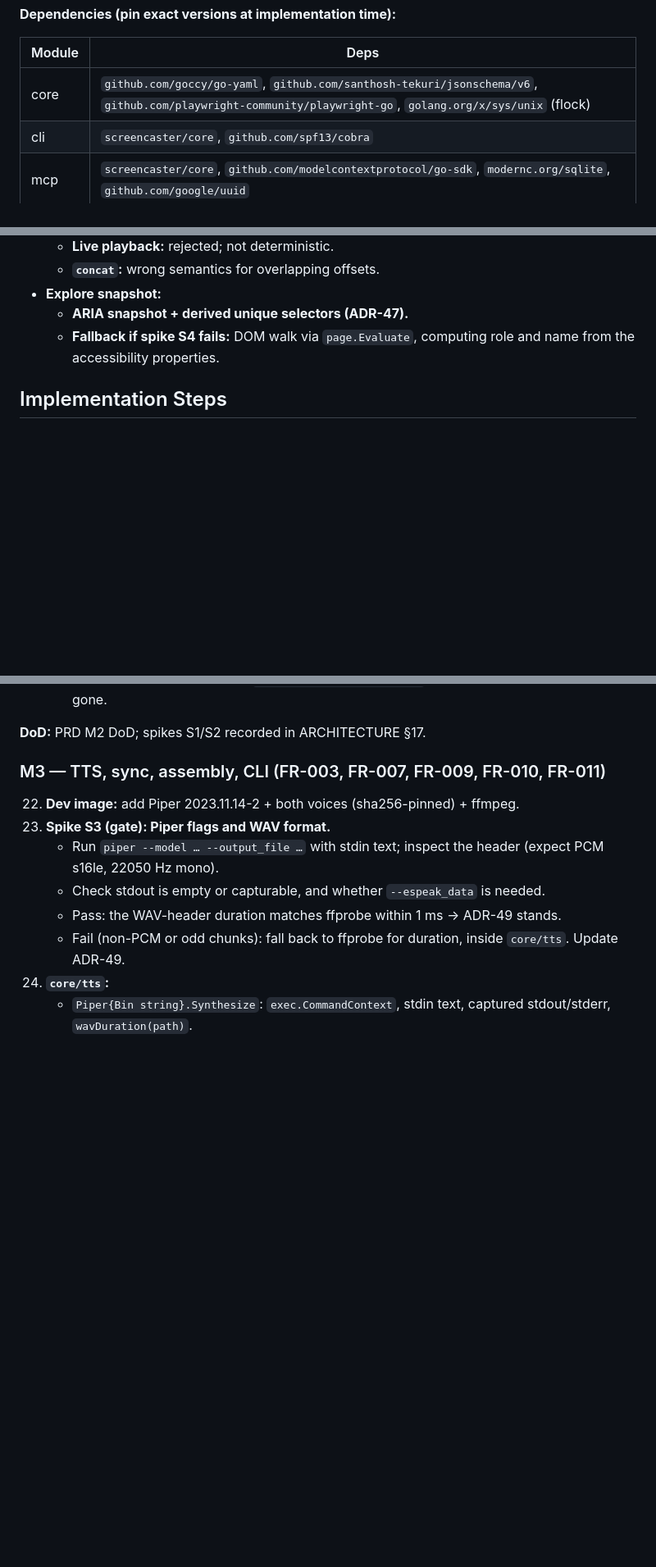
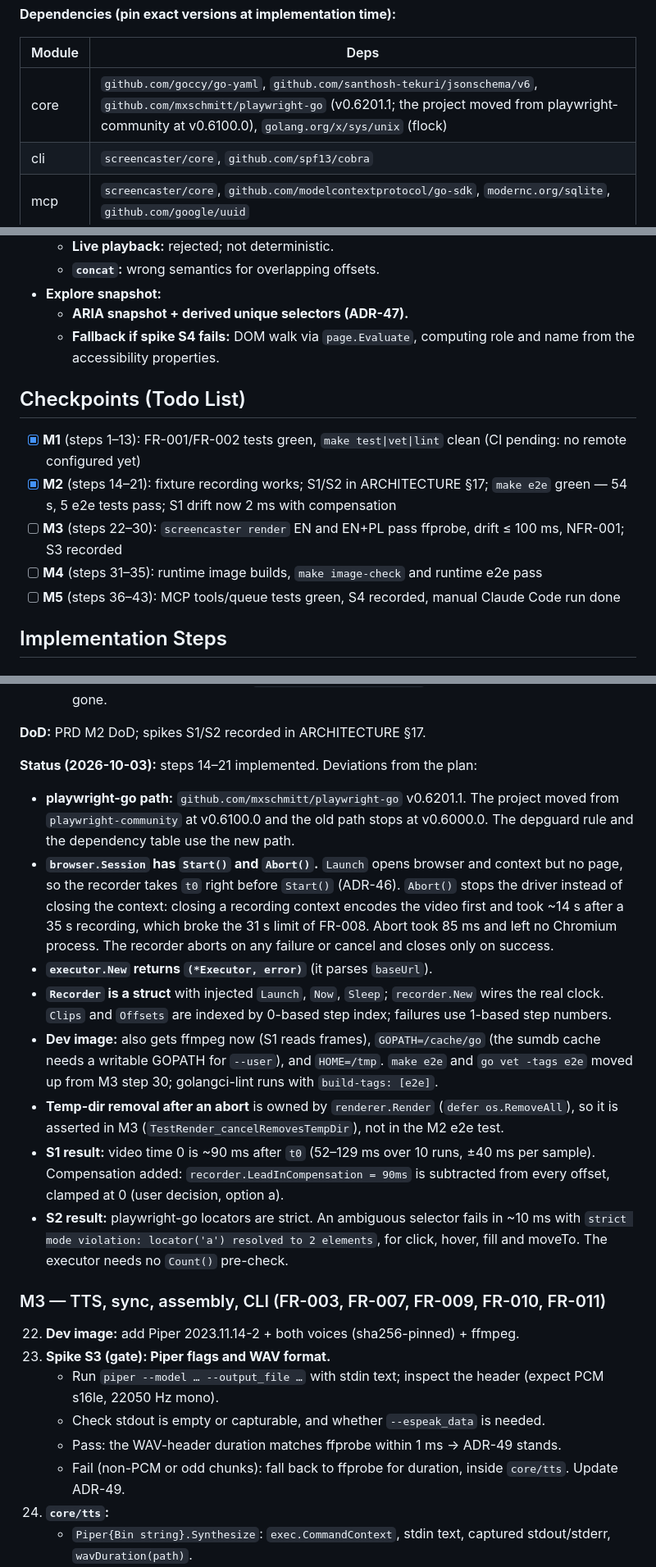
Before and after one commit to makuchpatryk/screencaster, a Markdown page: specs/screencaster-mvp.md, 3 parts joined by grey strips. Shown at 82% size. GitHub-like rendering; blank space fills up the shorter version.

Commit message:
Mark M1 complete; CI pending push to remote

```diff
--- a/specs/screencaster-mvp.md
+++ b/specs/screencaster-mvp.md
@@ -79,7 +79,7 @@ testdata/scripts/            valid/invalid sample scripts for unit tests
 
 | Module | Deps |
 |---|---|
-| core | `github.com/goccy/go-yaml`, `github.com/santhosh-tekuri/jsonschema/v6`, `github.com/playwright-community/playwright-go`, `golang.org/x/sys/unix` (flock) |
+| core | `github.com/goccy/go-yaml`, `github.com/santhosh-tekuri/jsonschema/v6`, `github.com/mxschmitt/playwright-go` (v0.6201.1; the project moved from playwright-community at v0.6100.0), `golang.org/x/sys/unix` (flock) |
 | cli | `screencaster/core`, `github.com/spf13/cobra` |
 | mcp | `screencaster/core`, `github.com/modelcontextprotocol/go-sdk`, `modernc.org/sqlite`, `github.com/google/uuid` |
 | e2e | `screencaster/core` (tts for lead-silence calibration, explorer) |
@@ -302,6 +302,14 @@ ffmpeg -y -i rec.webm -i c1.wav -i c3.wav \
   - **ARIA snapshot + derived unique selectors (ADR-47).**
   - **Fallback if spike S4 fails:** DOM walk via `page.Evaluate`, computing role and name from the accessibility properties.
 
+## Checkpoints (Todo List)
+
+- [x] **M1** (steps 1–13): FR-001/FR-002 tests green, `make test|vet|lint` clean (CI pending: no remote configured yet)
+- [x] **M2** (steps 14–21): fixture recording works; S1/S2 in ARCHITECTURE §17; `make e2e` green — 54 s, 5 e2e tests pass; S1 drift now 2 ms with compensation
+- [ ] **M3** (steps 22–30): `screencaster render` EN and EN+PL pass ffprobe, drift ≤ 100 ms, NFR-001; S3 recorded
+- [ ] **M4** (steps 31–35): runtime image builds, `make image-check` and runtime e2e pass
+- [ ] **M5** (steps 36–43): MCP tools/queue tests green, S4 recorded, manual Claude Code run done
+
 ## Implementation Steps
 
 ### M1 — Skeleton, config, schema (FR-001, FR-002; CI)
@@ -385,6 +393,16 @@ ffmpeg -y -i rec.webm -i c1.wav -i c3.wav \
     - Missing selector at step 4 → `Failure{Step:4, Lang:"en"}` within 31 s, and the temp dir is gone.
 
 **DoD:** PRD M2 DoD; spikes S1/S2 recorded in ARCHITECTURE §17.
+
+**Status (2026-10-03):** steps 14–21 implemented. Deviations from the plan:
+- **playwright-go path:** `github.com/mxschmitt/playwright-go` v0.6201.1. The project moved from `playwright-community` at v0.6100.0 and the old path stops at v0.6000.0. The depguard rule and the dependency table use the new path.
+- **`browser.Session` has `Start()` and `Abort()`.** `Launch` opens browser and context but no page, so the recorder takes `t0` right before `Start()` (ADR-46). `Abort()` stops the driver instead of closing the context: closing a recording context encodes the video first and took ~14 s after a 35 s recording, which broke the 31 s limit of FR-008. Abort took 85 ms and left no Chromium process. The recorder aborts on any failure or cancel and closes only on success.
+- **`executor.New` returns `(*Executor, error)`** (it parses `baseUrl`).
+- **`Recorder` is a struct** with injected `Launch`, `Now`, `Sleep`; `recorder.New` wires the real clock. `Clips` and `Offsets` are indexed by 0-based step index; failures use 1-based step numbers.
+- **Dev image:** also gets ffmpeg now (S1 reads frames), `GOPATH=/cache/go` (the sumdb cache needs a writable GOPATH for `--user`), and `HOME=/tmp`. `make e2e` and `go vet -tags e2e` moved up from M3 step 30; golangci-lint runs with `build-tags: [e2e]`.
+- **Temp-dir removal after an abort** is owned by `renderer.Render` (`defer os.RemoveAll`), so it is asserted in M3 (`TestRender_cancelRemovesTempDir`), not in the M2 e2e test.
+- **S1 result:** video time 0 is ~90 ms after `t0` (52–129 ms over 10 runs, ±40 ms per sample). Compensation added: `recorder.LeadInCompensation = 90ms` is subtracted from every offset, clamped at 0 (user decision, option a).
+- **S2 result:** playwright-go locators are strict. An ambiguous selector fails in ~10 ms with `strict mode violation: locator('a') resolved to 2 elements`, for click, hover, fill and moveTo. The executor needs no `Count()` pre-check.
 
 ### M3 — TTS, sync, assembly, CLI (FR-003, FR-007, FR-009, FR-010, FR-011)
 
```
Also changed, not shown: other parts of specs/screencaster-mvp.md (+1 -1 lines).
